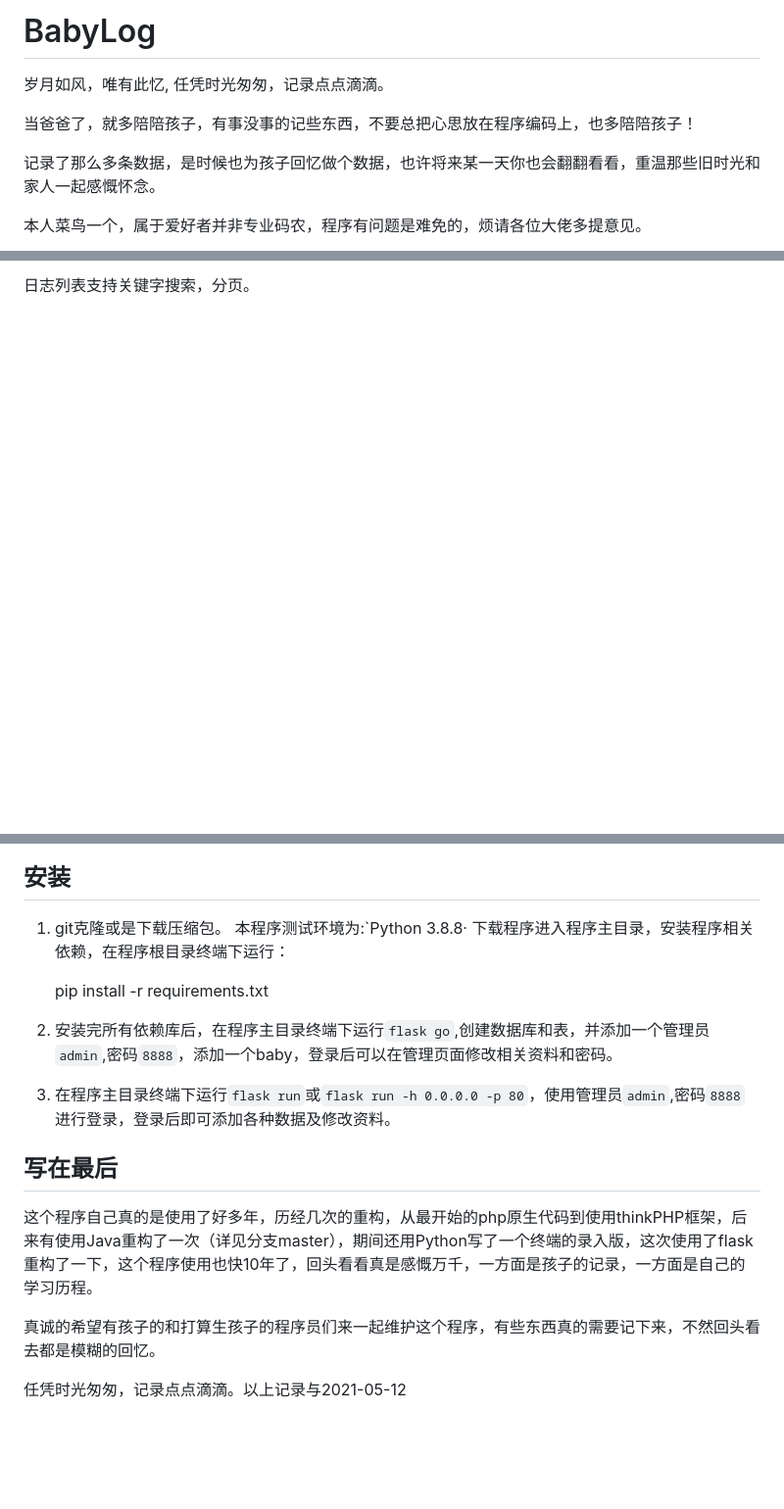
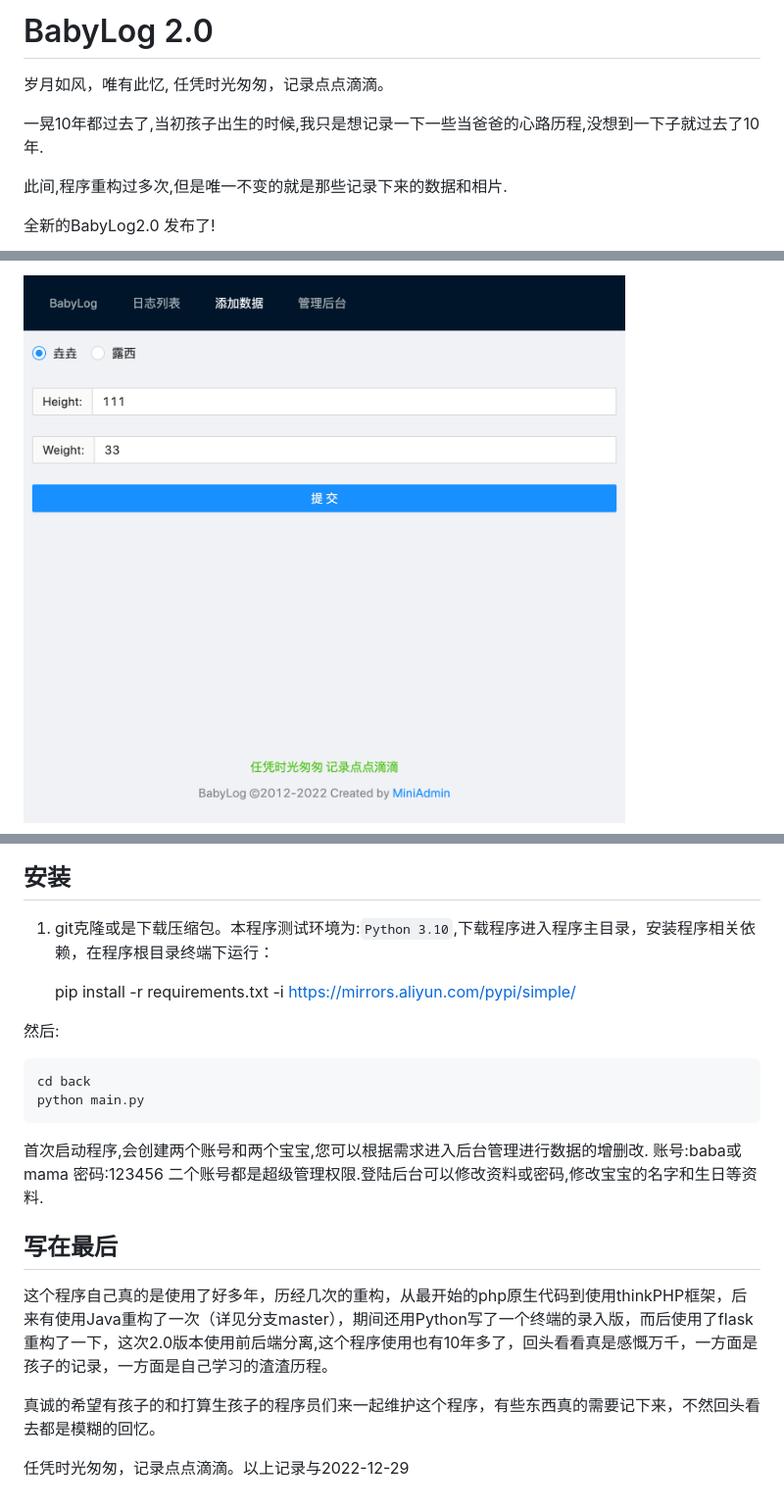
Before and after one commit to bosichong/BabyLog, a Markdown page: README.md, 3 parts joined by grey strips. Shown at 98% size. Rendered like a GitHub page; pictures changed too: imgs/004.png (added); blank space fills up the shorter version.

```diff
--- a/README.md
+++ b/README.md
@@ -1,12 +1,11 @@
 
-
-# BabyLog
+# BabyLog 2.0
 
 岁月如风，唯有此忆, 任凭时光匆匆，记录点点滴滴。
 
-当爸爸了，就多陪陪孩子，有事没事的记些东西，不要总把心思放在程序编码上，也多陪陪孩子！
+一晃10年都过去了,当初孩子出生的时候,我只是想记录一下一些当爸爸的心路历程,没想到一下子就过去了10年.
 
-记录了那么多条数据，是时候也为孩子回忆做个数据，也许将来某一天你也会翻翻看看，重温那些旧时光和家人一起感慨怀念。
+此间,程序重构过多次,但是唯一不变的就是那些记录下来的数据和相片.
 
-本人菜鸟一个，属于爱好者并非专业码农，程序有问题是难免的，烦请各位大佬多提意见。
+全新的BabyLog2.0 发布了!
 
@@ -30,3 +32,3 @@ BabyLog是用来记录孩子成长过程的日记，包括：日记，语言，
 
-日志列表支持关键字搜索，分页。
+![输入图片说明](./imgs/004.png)
 
@@ -44,21 +37,24 @@ BabyLog是用来记录孩子成长过程的日记，包括：日记，语言，
 
 ## 安装
 
-1. git克隆或是下载压缩包。
-本程序测试环境为:`Python 3.8.8·
-下载程序进入程序主目录，安装程序相关依赖，在程序根目录终端下运行：
+1. git克隆或是下载压缩包。本程序测试环境为:`Python 3.10`,下载程序进入程序主目录，安装程序相关依赖，在程序根目录终端下运行：
 
-    pip install -r requirements.txt
+    pip install -r requirements.txt -i https://mirrors.aliyun.com/pypi/simple/
+
+然后:
+
+    cd back
+    python main.py
 
 
-1. 安装完所有依赖库后，在程序主目录终端下运行`flask go`,创建数据库和表，并添加一个管理员`admin`,密码`8888`，添加一个baby，登录后可以在管理页面修改相关资料和密码。
-2. 在程序主目录终端下运行`flask run`或`flask run -h 0.0.0.0 -p 80`，使用管理员`admin`,密码`8888`进行登录，登录后即可添加各种数据及修改资料。
+首次启动程序,会创建两个账号和两个宝宝,您可以根据需求进入后台管理进行数据的增删改.
+账号:baba或mama 密码:123456  二个账号都是超级管理权限.登陆后台可以修改资料或密码,修改宝宝的名字和生日等资料.
 
 
 ## 写在最后
 
-这个程序自己真的是使用了好多年，历经几次的重构，从最开始的php原生代码到使用thinkPHP框架，后来有使用Java重构了一次（详见分支master），期间还用Python写了一个终端的录入版，这次使用了flask重构了一下，这个程序使用也快10年了，回头看看真是感慨万千，一方面是孩子的记录，一方面是自己的学习历程。
+这个程序自己真的是使用了好多年，历经几次的重构，从最开始的php原生代码到使用thinkPHP框架，后来有使用Java重构了一次（详见分支master），期间还用Python写了一个终端的录入版，而后使用了flask重构了一下，这次2.0版本使用前后端分离,这个程序使用也有10年多了，回头看看真是感慨万千，一方面是孩子的记录，一方面是自己学习的渣渣历程。
 
 真诚的希望有孩子的和打算生孩子的程序员们来一起维护这个程序，有些东西真的需要记下来，不然回头看去都是模糊的回忆。
 
-任凭时光匆匆，记录点点滴滴。以上记录与2021-05-12
+任凭时光匆匆，记录点点滴滴。以上记录与2022-12-29
```
Also changed, not shown: other parts of README.md (+11 -17 lines), imgs/001.png (added), imgs/002.png (added), imgs/003.png (added), imgs/005.png (added), 1 other file.
